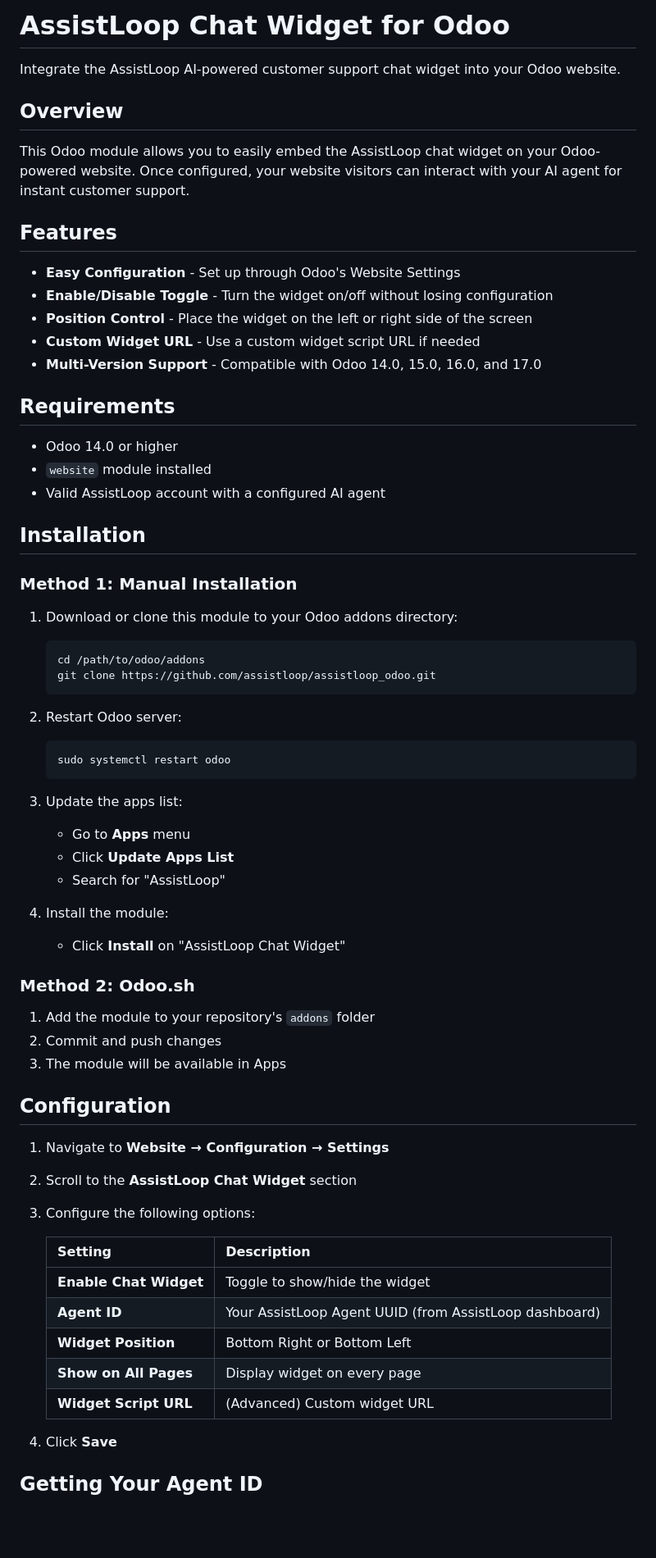
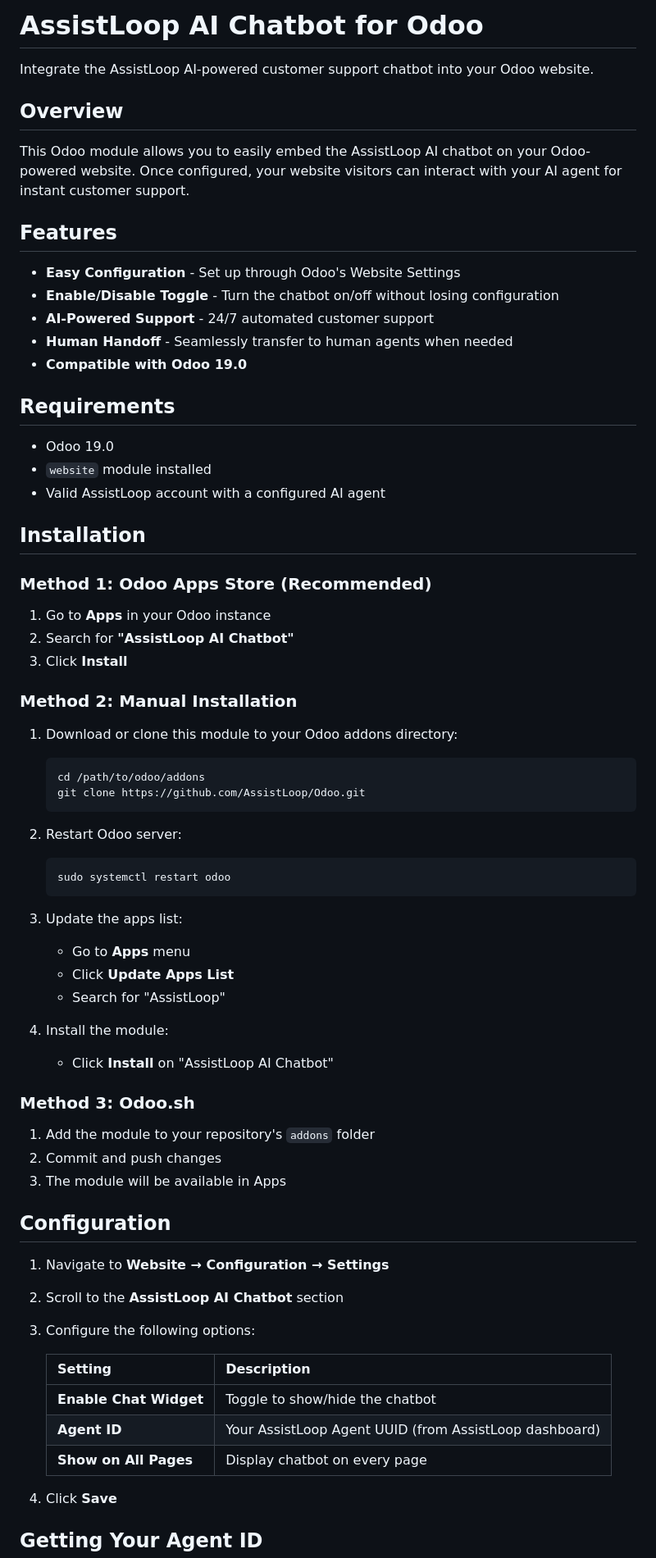
Before and after one commit to AssistLoop/Odoo, a Markdown page: assistloop_odoo/README.md, the part around one of its changes. Shown at 82% size. Rendered like a GitHub page; blank space fills up the shorter version.

Commit message:
Update README: add Odoo Apps Store installation method, update branding

````diff
--- a/assistloop_odoo/README.md
+++ b/assistloop_odoo/README.md
@@ -1,33 +1,39 @@
-# AssistLoop Chat Widget for Odoo
+# AssistLoop AI Chatbot for Odoo
 
-Integrate the AssistLoop AI-powered customer support chat widget into your Odoo website.
+Integrate the AssistLoop AI-powered customer support chatbot into your Odoo website.
 
 ## Overview
 
-This Odoo module allows you to easily embed the AssistLoop chat widget on your Odoo-powered website. Once configured, your website visitors can interact with your AI agent for instant customer support.
+This Odoo module allows you to easily embed the AssistLoop AI chatbot on your Odoo-powered website. Once configured, your website visitors can interact with your AI agent for instant customer support.
 
 ## Features
 
 - **Easy Configuration** - Set up through Odoo's Website Settings
-- **Enable/Disable Toggle** - Turn the widget on/off without losing configuration
-- **Position Control** - Place the widget on the left or right side of the screen
-- **Custom Widget URL** - Use a custom widget script URL if needed
-- **Multi-Version Support** - Compatible with Odoo 14.0, 15.0, 16.0, and 17.0
+- **Enable/Disable Toggle** - Turn the chatbot on/off without losing configuration
+- **AI-Powered Support** - 24/7 automated customer support
+- **Human Handoff** - Seamlessly transfer to human agents when needed
+- **Compatible with Odoo 19.0**
 
 ## Requirements
 
-- Odoo 14.0 or higher
+- Odoo 19.0
 - `website` module installed
 - Valid AssistLoop account with a configured AI agent
 
 ## Installation
 
-### Method 1: Manual Installation
+### Method 1: Odoo Apps Store (Recommended)
+
+1. Go to **Apps** in your Odoo instance
+2. Search for **"AssistLoop AI Chatbot"**
+3. Click **Install**
+
+### Method 2: Manual Installation
 
 1. Download or clone this module to your Odoo addons directory:
    ```bash
    cd /path/to/odoo/addons
-   git clone https://github.com/assistloop/assistloop_odoo.git
+   git clone https://github.com/AssistLoop/Odoo.git
    ```
 
 2. Restart Odoo server:
@@ -41,9 +47,9 @@ This Odoo module allows you to easily embed the AssistLoop chat widget on your O
    - Search for "AssistLoop"
 
 4. Install the module:
-   - Click **Install** on "AssistLoop Chat Widget"
+   - Click **Install** on "AssistLoop AI Chatbot"
 
-### Method 2: Odoo.sh
+### Method 3: Odoo.sh
 
 1. Add the module to your repository's `addons` folder
 2. Commit and push changes
@@ -53,17 +59,15 @@ This Odoo module allows you to easily embed the AssistLoop chat widget on your O
 
 1. Navigate to **Website → Configuration → Settings**
 
-2. Scroll to the **AssistLoop Chat Widget** section
+2. Scroll to the **AssistLoop AI Chatbot** section
 
 3. Configure the following options:
 
    | Setting | Description |
    |---------|-------------|
-   | **Enable Chat Widget** | Toggle to show/hide the widget |
+   | **Enable Chat Widget** | Toggle to show/hide the chatbot |
    | **Agent ID** | Your AssistLoop Agent UUID (from AssistLoop dashboard) |
-   | **Widget Position** | Bottom Right or Bottom Left |
-   | **Show on All Pages** | Display widget on every page |
-   | **Widget Script URL** | (Advanced) Custom widget URL |
+   | **Show on All Pages** | Display chatbot on every page |
 
 4. Click **Save**
 
````
Also changed, not shown: other parts of assistloop_odoo/README.md (+6 -15 lines).
